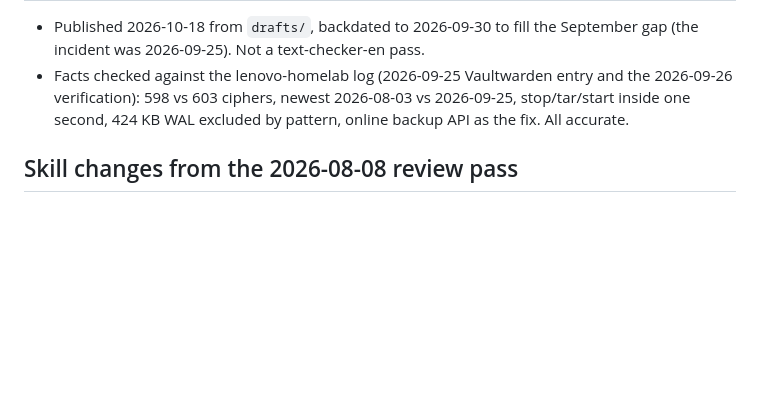
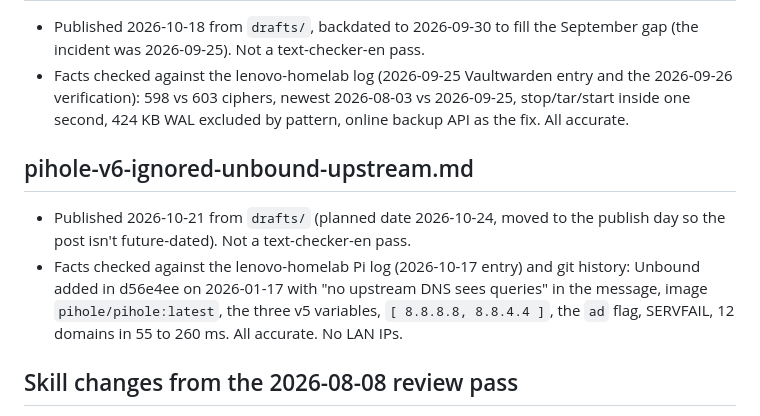
Before and after one commit to abracadaniel92/portfolio_v2, a Markdown page: blog/EDITORIAL_LOG.md, the part around the change. GitHub-like rendering; blank space fills up the shorter version.

Commit message:
Editorial log: Pi-hole post published and fact-checked
Co-Authored-By: Claude Opus 5.5 <noreply@anthropic.com>

```diff
--- a/blog/EDITORIAL_LOG.md
+++ b/blog/EDITORIAL_LOG.md
@@ -193,6 +193,16 @@ post, rename its heading here too.
   2026-09-25, stop/tar/start inside one second, 424 KB WAL excluded by
   pattern, online backup API as the fix. All accurate.
 
+## pihole-v6-ignored-unbound-upstream.md
+
+- Published 2026-10-21 from `drafts/` (planned date 2026-10-24, moved to the
+  publish day so the post isn't future-dated). Not a text-checker-en pass.
+- Facts checked against the lenovo-homelab Pi log (2026-10-17 entry) and git
+  history: Unbound added in d56e4ee on 2026-01-17 with "no upstream DNS sees
+  queries" in the message, image `pihole/pihole:latest`, the three v5
+  variables, `[ 8.8.8.8, 8.8.4.4 ]`, the `ad` flag, SERVFAIL, 12 domains in
+  55 to 260 ms. All accurate. No LAN IPs.
+
 ## Skill changes from the 2026-08-08 review pass
 
 The drafts exposed four gaps in the skills themselves. All four are fixed
```
